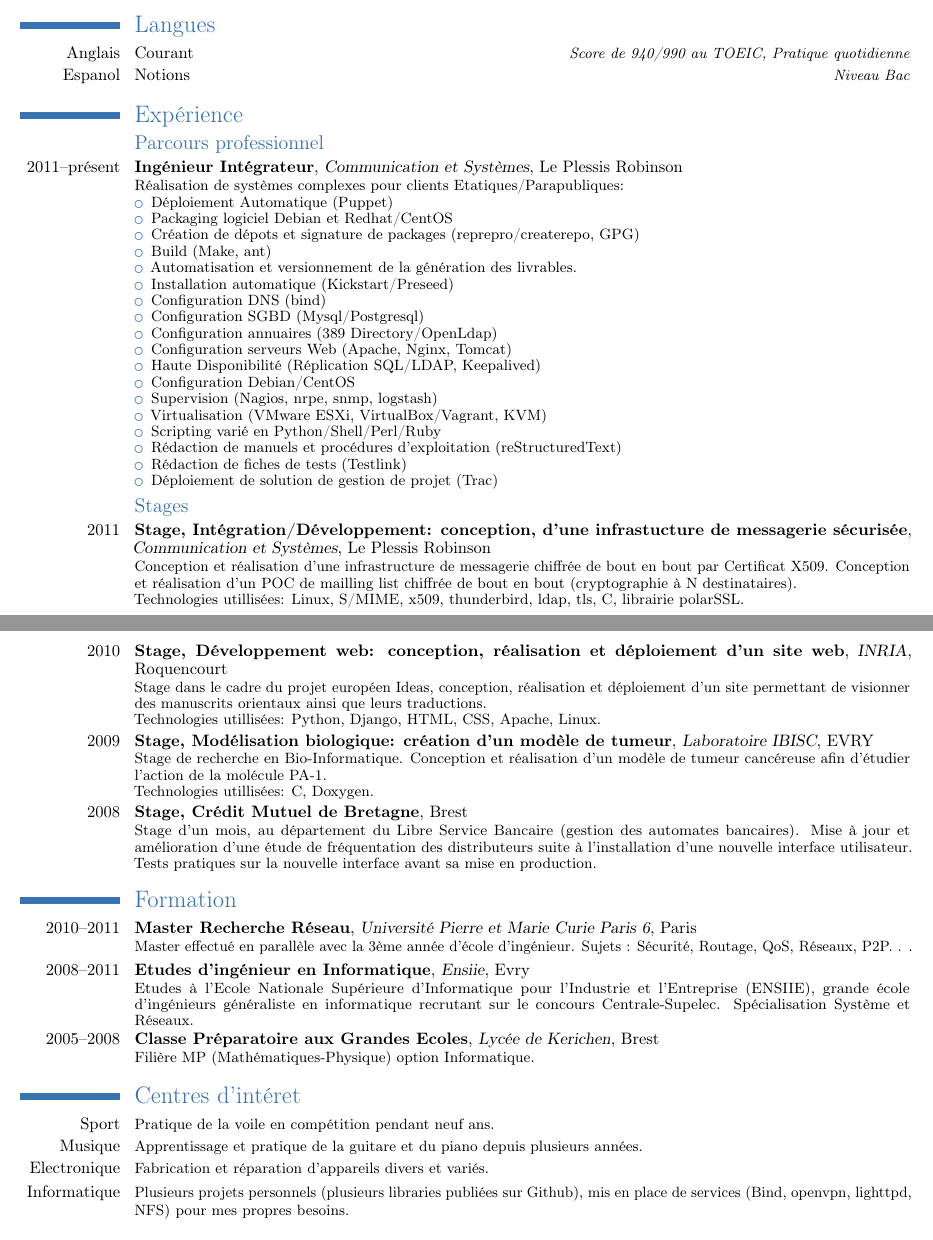
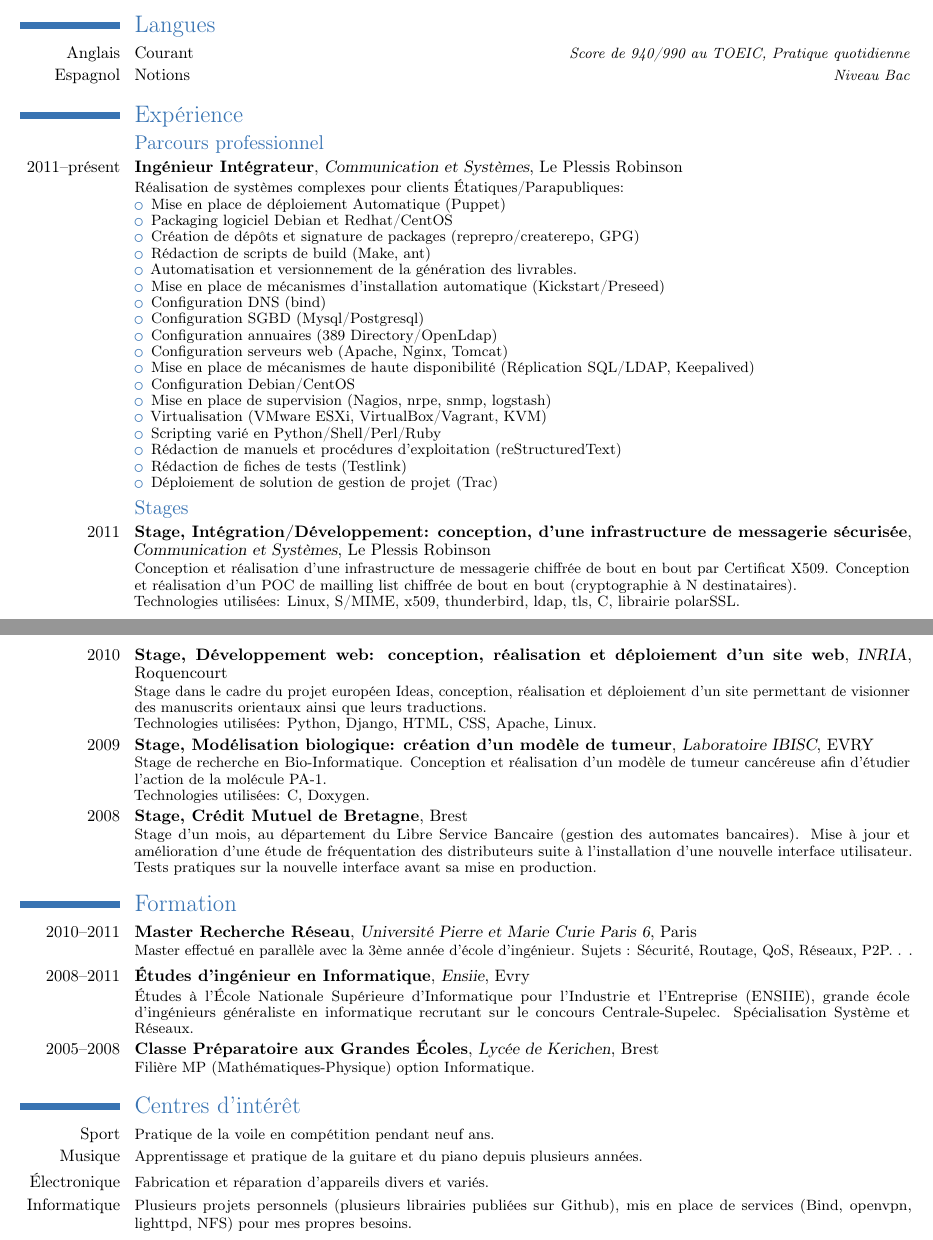
Before and after one commit to kakwa/curriculum-vitae, a LaTeX CV (fr/cv.tex): two parts of pages 1 and 2 of 2, joined at a grey line, cut so that both start at the same text. Compiled offline with pdfLaTeX.

Commit message:
fixing many typo

```diff
--- a/fr/cv.tex
+++ b/fr/cv.tex
@@ -105,7 +105,7 @@ Permis B
 
 \section{Langues}
 \cvlanguage{Anglais}{Courant}{Score de 940/990 au TOEIC, Pratique quotidienne}
-\cvlanguage{Espanol}{Notions}{Niveau Bac}
+\cvlanguage{Espagnol}{Notions}{Niveau Bac}
 
 
 \section{Expérience}
@@ -115,21 +115,21 @@ Permis B
               {Communication et Systèmes}
               {Le Plessis Robinson}
               {}
-              {Réalisation de systèmes complexes pour clients Etatiques/Parapubliques:
+              {Réalisation de systèmes complexes pour clients Étatiques/Parapubliques:
                 \begin{itemize}
-                \item Déploiement Automatique (Puppet)
+                \item Mise en place de déploiement Automatique (Puppet)
                 \item Packaging logiciel Debian et Redhat/CentOS
-                \item Création de dépots et signature de packages (reprepro/createrepo, GPG)
-                \item Build (Make, ant)
+                \item Création de dépôts et signature de packages (reprepro/createrepo, GPG)
+                \item Rédaction de scripts de build (Make, ant)
                 \item Automatisation et versionnement de la génération des livrables.
-                \item Installation automatique (Kickstart/Preseed)
+                \item Mise en place de mécanismes d'installation automatique (Kickstart/Preseed)
                 \item Configuration DNS (bind)
                 \item Configuration SGBD (Mysql/Postgresql)
                 \item Configuration annuaires (389 Directory/OpenLdap)
-                \item Configuration serveurs Web (Apache, Nginx, Tomcat)
-                \item Haute Disponibilité (Réplication SQL/LDAP, Keepalived)
+                \item Configuration serveurs web (Apache, Nginx, Tomcat)
+                \item Mise en place de mécanismes de haute disponibilité (Réplication SQL/LDAP, Keepalived)
                 \item Configuration Debian/CentOS
-                \item Supervision (Nagios, nrpe, snmp, logstash)
+                \item Mise en place de supervision (Nagios, nrpe, snmp, logstash)
                 \item Virtualisation (VMware ESXi, VirtualBox/Vagrant, KVM)
                 \item Scripting varié en Python/Shell/Perl/Ruby
                 \item Rédaction de manuels et procédures d'exploitation (reStructuredText)
@@ -140,14 +140,14 @@ Permis B
 
 \subsection{Stages}
 
-\cventry{2011}{Stage, Intégration/Développement: conception, d'une infrastucture de messagerie sécurisée}
+\cventry{2011}{Stage, Intégration/Développement: conception, d'une infrastructure de messagerie sécurisée}
               {Communication et Systèmes}
               {Le Plessis Robinson}
               {}
               {Conception et réalisation d'une infrastructure de messagerie chiffrée de bout en bout par
                Certificat X509. Conception et réalisation d'un POC de mailling list chiffrée de bout en bout
                (cryptographie à N destinataires).
-               \newline Technologies utillisées: Linux, S/MIME, x509, thunderbird, ldap, tls, C, librairie polarSSL.
+               \newline Technologies utilisées: Linux, S/MIME, x509, thunderbird, ldap, tls, C, librairie polarSSL.
               }
 
 \cventry{2010}{Stage, Développement web: conception, réalisation et déploiement d'un site web}
@@ -157,7 +157,7 @@ Permis B
               {Stage dans le cadre du projet européen Ideas,
                  conception, réalisation et déploiement d'un site permettant de visionner
                  des manuscrits orientaux ainsi que leurs traductions.
-                 \newline Technologies utillisées: Python, Django, HTML, CSS, Apache, Linux.
+                 \newline Technologies utilisées: Python, Django, HTML, CSS, Apache, Linux.
               }
 
 \cventry{2009}{Stage, Modélisation biologique: création d'un modèle de tumeur}
@@ -167,7 +167,7 @@ Permis B
               {Stage de recherche en Bio-Informatique. Conception
                 et réalisation d'un modèle de tumeur
                 cancéreuse afin d'étudier l'action de la molécule PA-1.
-                \newline Technologies utillisées: C, Doxygen.
+                \newline Technologies utilisées: C, Doxygen.
               }
 
 \cventry{2008}{Stage, Crédit Mutuel de Bretagne}{}{Brest}{}{Stage d'un mois,
@@ -182,18 +182,18 @@ Permis B
 {Université Pierre et Marie Curie Paris 6}{Paris}{}{Master effectué en parallèle avec la 3ème année d’école d’ingénieur. Sujets : Sécurité, Routage,
 QoS, Réseaux, P2P. . .}
 
-\cventry{2008--2011}{Etudes d'ingénieur en Informatique}{Ensiie}{Evry}{}
-{Etudes à l'Ecole Nationale Supérieure d'Informatique pour l'Industrie et l'Entreprise (ENSIIE), grande école d'ingénieurs
+\cventry{2008--2011}{Études d'ingénieur en Informatique}{Ensiie}{Evry}{}
+{Études à l'École Nationale Supérieure d'Informatique pour l'Industrie et l'Entreprise (ENSIIE), grande école d'ingénieurs
 généraliste en informatique recrutant sur le concours Centrale-Supelec. Spécialisation Système et Réseaux.
-}  % arguments 3 to 6 are optional
-\cventry{2005--2008}{Classe Préparatoire aux Grandes Ecoles}
+}
+\cventry{2005--2008}{Classe Préparatoire aux Grandes Écoles}
 {Lycée de Kerichen}{Brest}{}{Filière MP (Mathématiques-Physique) option Informatique.}
 
-\section{Centres d'intéret}
+\section{Centres d'intérêt}
 \cvline{Sport}{\small Pratique de la voile en compétition pendant neuf ans.}
 \cvline{Musique}{\small Apprentissage et pratique de la guitare et du piano depuis plusieurs années.}
-\cvline{Electronique}{\small Fabrication et réparation d'appareils divers et variés.}
-\cvline{Informatique}{\small Plusieurs projets personnels (plusieurs libraries publiées sur Github), mis en place de services (Bind, openvpn, lighttpd, NFS) pour mes propres besoins.
+\cvline{Électronique}{\small Fabrication et réparation d'appareils divers et variés.}
+\cvline{Informatique}{\small Plusieurs projets personnels (plusieurs librairies publiées sur Github), mis en place de services (Bind, openvpn, lighttpd, NFS) pour mes propres besoins.
 }
 
 \end{document}
```
